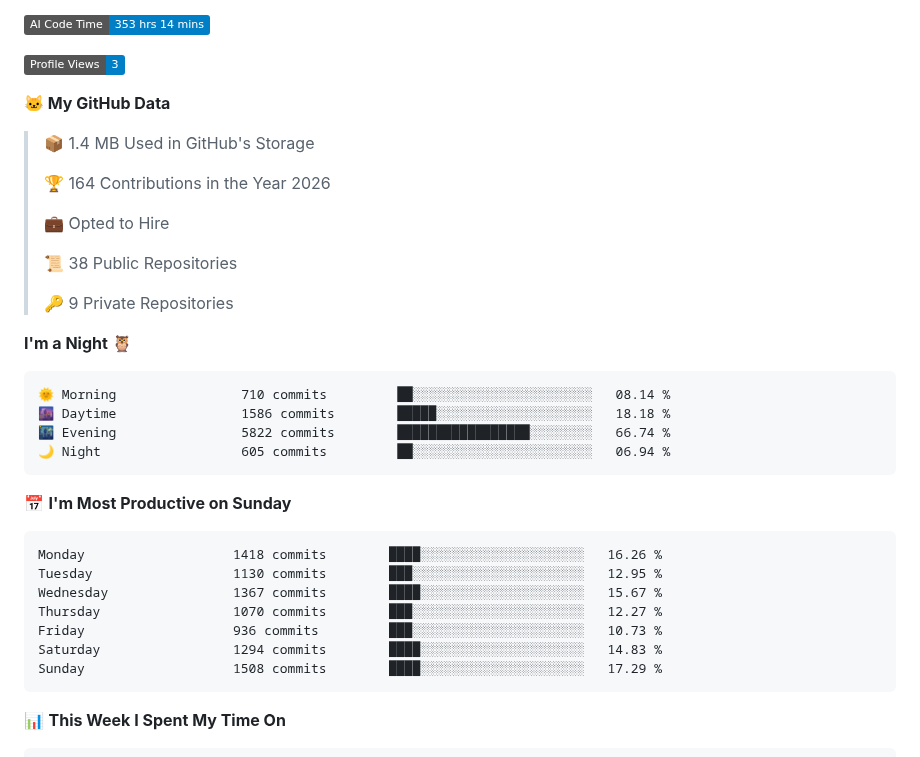
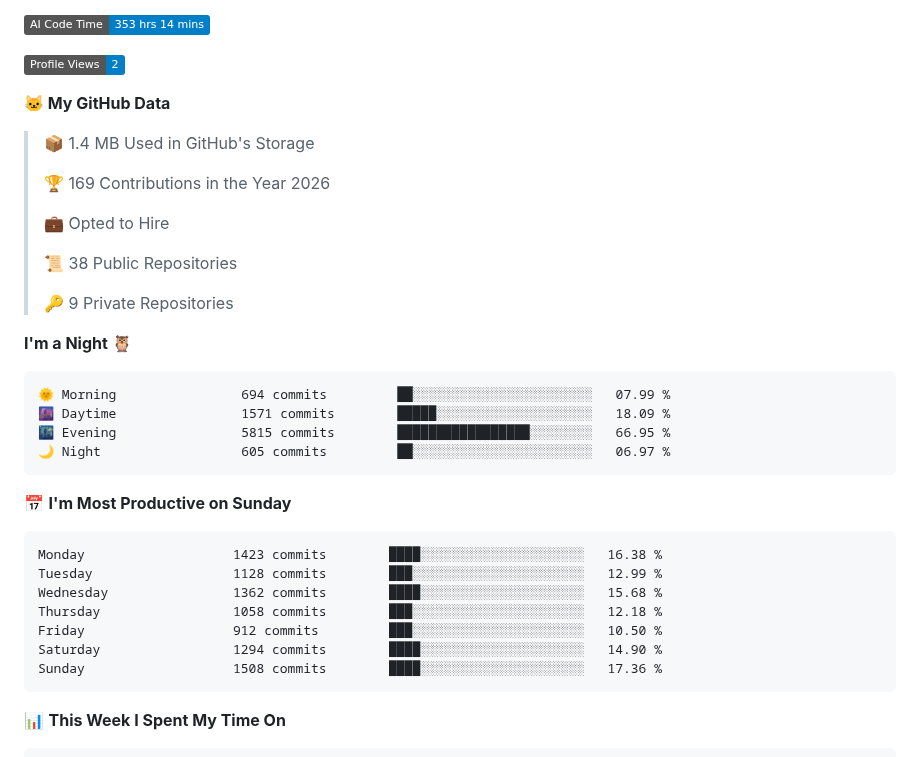
Before and after one commit to spearkkk/spearkkk, a Markdown page: README.md, the part around the change. GitHub-like rendering; badges without logos.

Commit message:
Updated with Dev Metrics

````diff
--- a/README.md
+++ b/README.md
@@ -47,13 +47,13 @@
 <!--START_SECTION:waka-->
 ![AI Code Time](http://img.shields.io/badge/AI%20Code%20Time-353%20hrs%2014%20mins-blue?style=flat)
 
-![Profile Views](http://img.shields.io/badge/Profile%20Views-3-blue?style=flat)
+![Profile Views](http://img.shields.io/badge/Profile%20Views-2-blue?style=flat)
 
 **🐱 My GitHub Data**
 
 > 📦 1.4 MB Used in GitHub's Storage
  >
-> 🏆 164 Contributions in the Year 2026
+> 🏆 169 Contributions in the Year 2026
  >
 > 💼 Opted to Hire
  >
@@ -64,21 +64,21 @@
 **I'm a Night 🦉**
 
 ```text
-🌞 Morning                710 commits         ██░░░░░░░░░░░░░░░░░░░░░░░   08.14 %
-🌆 Daytime                1586 commits        █████░░░░░░░░░░░░░░░░░░░░   18.18 %
-🌃 Evening                5822 commits        █████████████████░░░░░░░░   66.74 %
-🌙 Night                  605 commits         ██░░░░░░░░░░░░░░░░░░░░░░░   06.94 %
+🌞 Morning                694 commits         ██░░░░░░░░░░░░░░░░░░░░░░░   07.99 %
+🌆 Daytime                1571 commits        █████░░░░░░░░░░░░░░░░░░░░   18.09 %
+🌃 Evening                5815 commits        █████████████████░░░░░░░░   66.95 %
+🌙 Night                  605 commits         ██░░░░░░░░░░░░░░░░░░░░░░░   06.97 %
 ```
 📅 **I'm Most Productive on Sunday**
 
 ```text
-Monday                   1418 commits        ████░░░░░░░░░░░░░░░░░░░░░   16.26 %
-Tuesday                  1130 commits        ███░░░░░░░░░░░░░░░░░░░░░░   12.95 %
-Wednesday                1367 commits        ████░░░░░░░░░░░░░░░░░░░░░   15.67 %
-Thursday                 1070 commits        ███░░░░░░░░░░░░░░░░░░░░░░   12.27 %
-Friday                   936 commits         ███░░░░░░░░░░░░░░░░░░░░░░   10.73 %
-Saturday                 1294 commits        ████░░░░░░░░░░░░░░░░░░░░░   14.83 %
-Sunday                   1508 commits        ████░░░░░░░░░░░░░░░░░░░░░   17.29 %
+Monday                   1423 commits        ████░░░░░░░░░░░░░░░░░░░░░   16.38 %
+Tuesday                  1128 commits        ███░░░░░░░░░░░░░░░░░░░░░░   12.99 %
+Wednesday                1362 commits        ████░░░░░░░░░░░░░░░░░░░░░   15.68 %
+Thursday                 1058 commits        ███░░░░░░░░░░░░░░░░░░░░░░   12.18 %
+Friday                   912 commits         ███░░░░░░░░░░░░░░░░░░░░░░   10.50 %
+Saturday                 1294 commits        ████░░░░░░░░░░░░░░░░░░░░░   14.90 %
+Sunday                   1508 commits        ████░░░░░░░░░░░░░░░░░░░░░   17.36 %
 ```
 
 
````
Also changed, not shown: assets/bar_graph.png.
